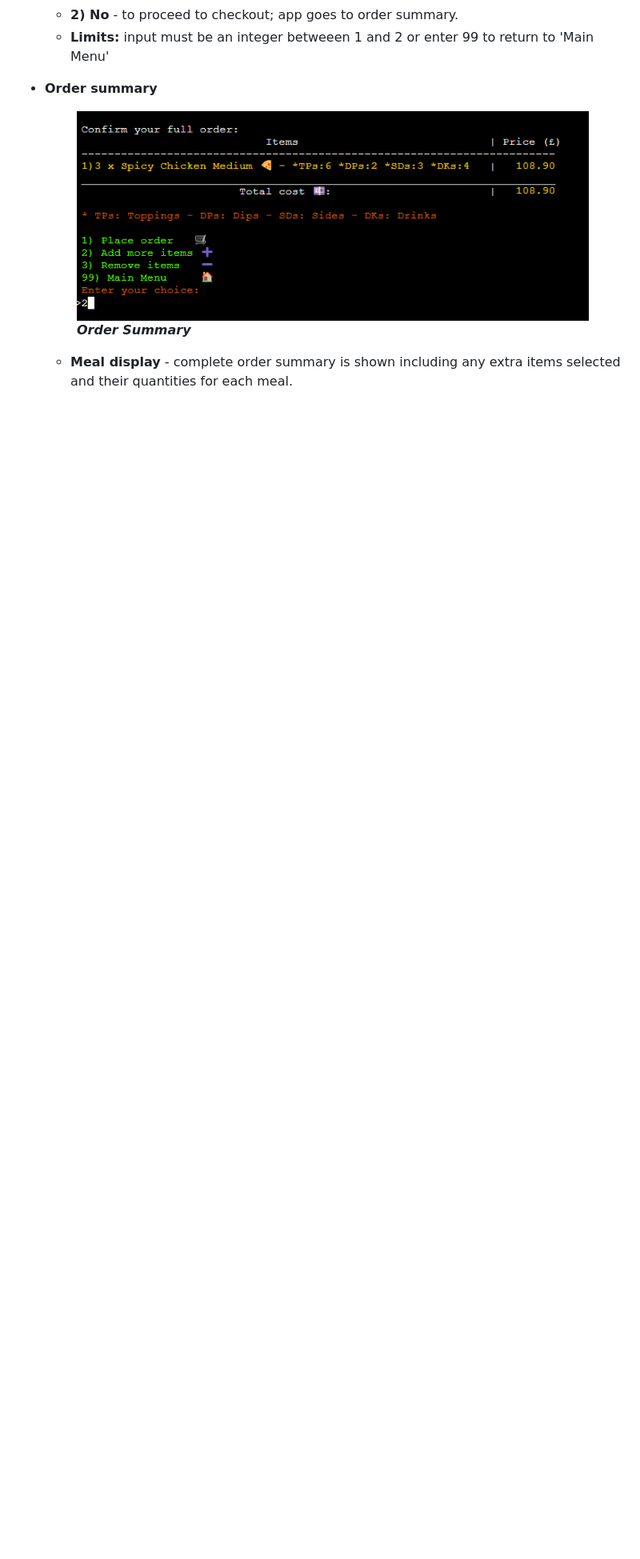
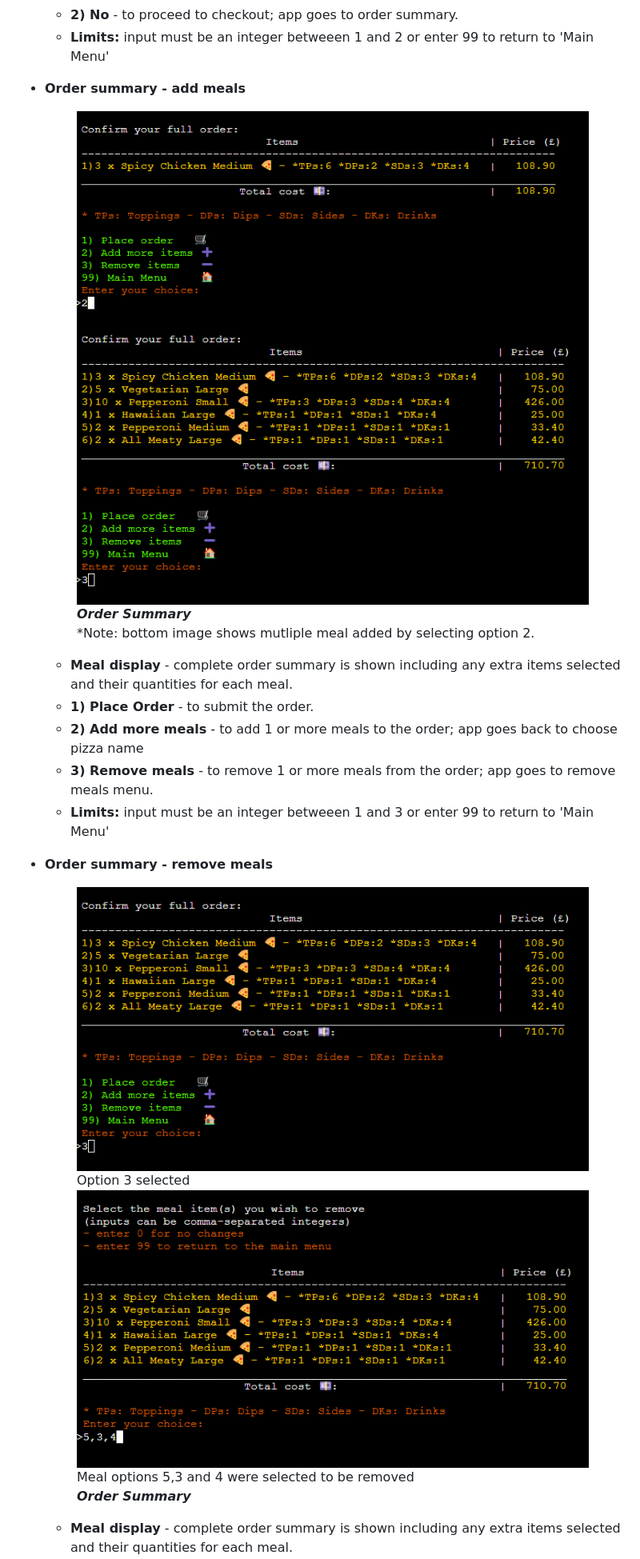
Before and after one commit to tumelo-maja/pizza_order_cli, a Markdown page: README.md, the part around the change. Shown: that part at 80% size. Rendered like a GitHub page; blank space fills up the shorter version.

Commit message:
Add order summary and remove items menu to features

```diff
--- a/README.md
+++ b/README.md
@@ -131,9 +131,30 @@ PizzaPalace is a command-line_interface (CLI) application for ordering pizza mea
   - **2) No** - to proceed to checkout; app goes to order summary.
   - **Limits:** input must be an integer betweeen 1 and 2 or enter 99 to return to 'Main Menu'
 
-- **Order summary**
+- **Order summary - add meals**
   <figure>
-    <img src="docs/app-screenshots/app-order-order-summary-add.png" >
+    <img src="docs/app-screenshots/app-order-order-summary-add.png" ><br>
+    <img src="docs/app-screenshots/app-order-order-summary-remove.png" >
+    <br>
+    <figcaption><strong><em>Order Summary</em></strong></figcaption>
+    *Note: bottom image shows mutliple meal added by selecting option 2.
+  </figure>
+
+  - **Meal display** - complete order summary is shown including any extra items selected and their quantities for each meal.
+  - **1) Place Order** - to submit the order.
+  - **2) Add more meals** - to add 1 or more meals to the order; app goes back to choose pizza name
+  - **3) Remove meals** - to remove 1 or more meals from the order; app goes to remove meals menu.
+  - **Limits:** input must be an integer betweeen 1 and 3 or enter 99 to return to 'Main Menu'
+
+- **Order summary - remove meals**
+  <figure>
+    <img src="docs/app-screenshots/app-order-order-summary-remove.png" >
+    <br>
+    Option 3 selected
+    <br>
+    <img src="docs/app-screenshots/app-order-remove-meal-items.png" >
+    <br>
+    Meal options 5,3 and 4 were selected to be removed
     <br>
     <figcaption><strong><em>Order Summary</em></strong></figcaption>
   </figure>
```
